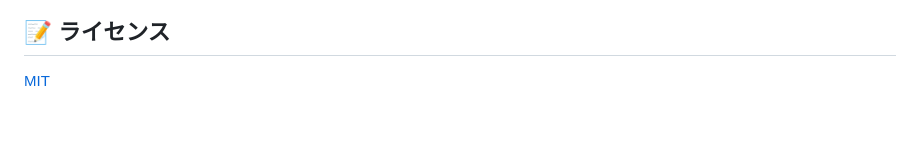
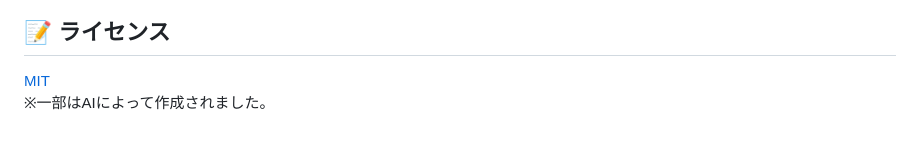
Before and after one commit to Wizapply/LocalAIChat, a Markdown page: README.md, the part around the change. Rendered like a GitHub page.

```diff
--- a/README.md
+++ b/README.md
@@ -332,3 +332,4 @@ sudo systemctl enable --now wizapply
 ## 📝 ライセンス
 
 [MIT](LICENSE)
+※一部はAIによって作成されました。
```
